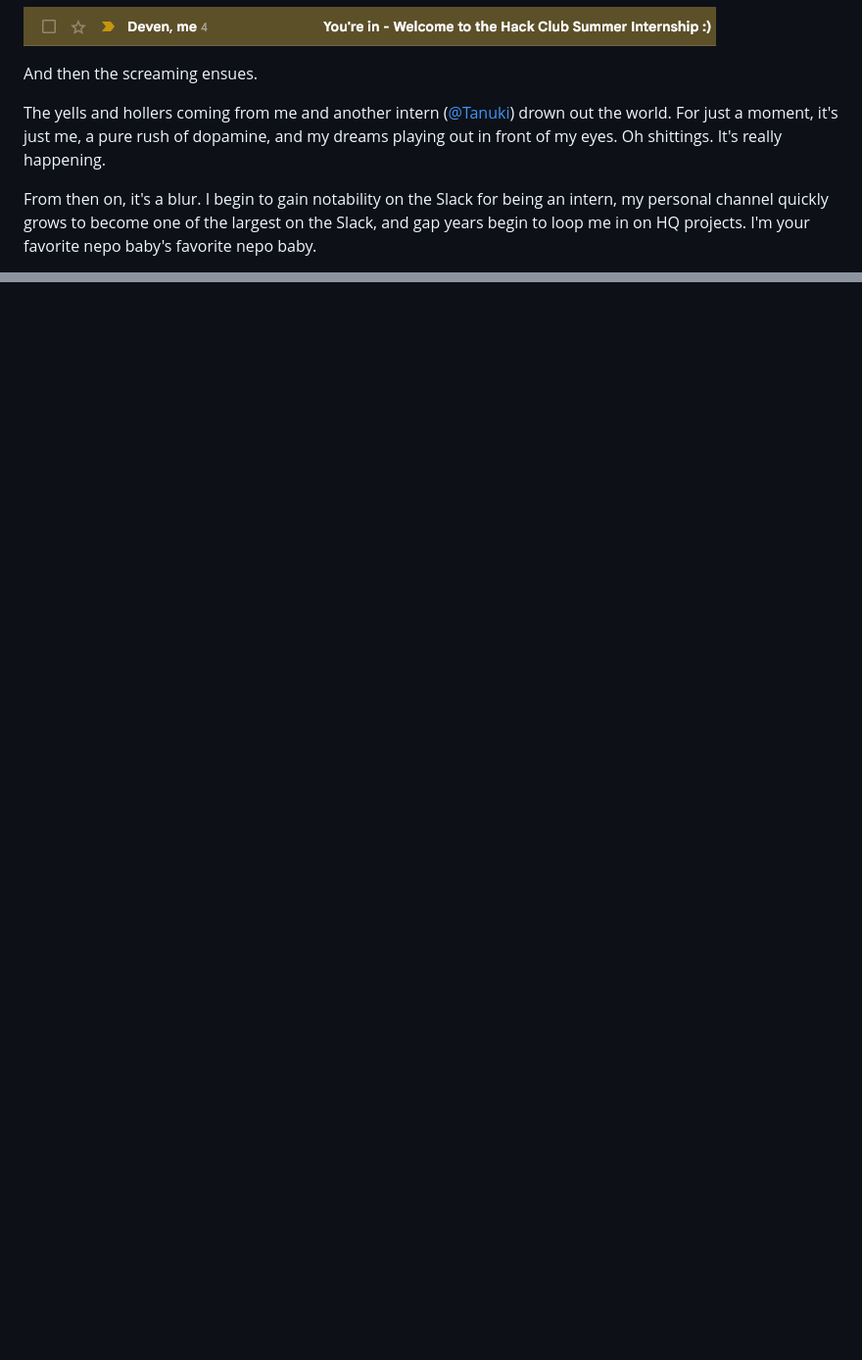
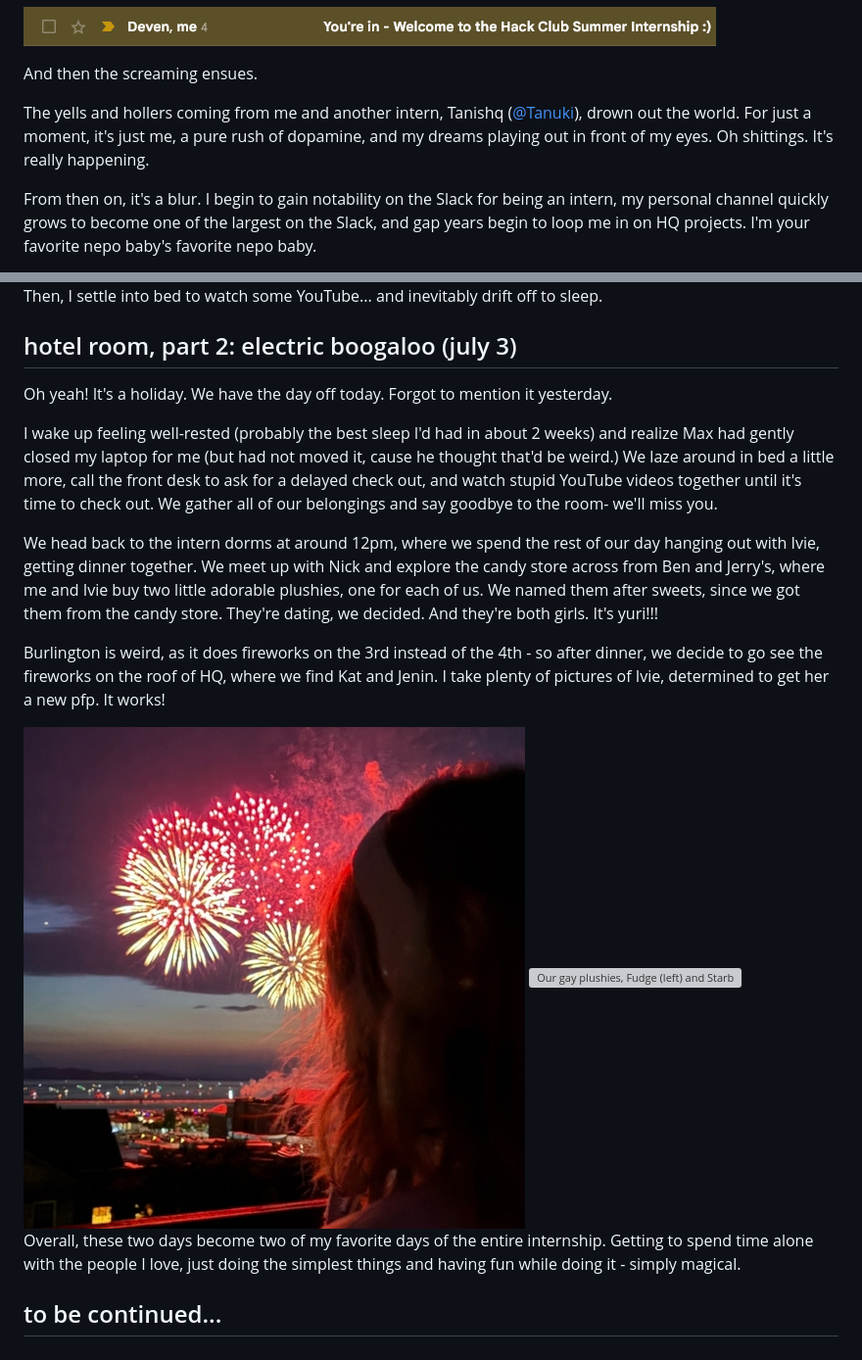
Before and after one commit to purestellenium/laps, a Markdown page: posts/interning-at-hack-club.md, 2 parts joined by grey strips. Shown at 98% size. Drawn GitHub-style; pictures changed too: posts/images/ivie-firework-pfp.png (added); blank space fills up the shorter version; grey boxes are pictures that could not be loaded.

```diff
--- a/posts/interning-at-hack-club.md
+++ b/posts/interning-at-hack-club.md
@@ -19,7 +19,7 @@ And then it happens.
 
 And then the screaming ensues.
 
-The yells and hollers coming from me and another intern ([@Tanuki](https://github.com/TaniWanKenobi)) drown out the world. For just a moment, it's just me, a pure rush of dopamine, and my dreams playing out in front of my eyes. Oh shittings. It's really happening.
+The yells and hollers coming from me and another intern, Tanishq ([@Tanuki](https://github.com/TaniWanKenobi)), drown out the world. For just a moment, it's just me, a pure rush of dopamine, and my dreams playing out in front of my eyes. Oh shittings. It's really happening.
 
 From then on, it's a blur. I begin to gain notability on the Slack for being an intern, my personal channel quickly grows to become one of the largest on the Slack, and gap years begin to loop me in on HQ projects. I'm your favorite nepo baby's favorite nepo baby.
 
@@ -44,0 +75,18 @@ I don't remember much else from this day because I was so insanely locked in (tr
+Then, I settle into bed to watch some YouTube... and inevitably drift off to sleep.
+
+## hotel room, part 2: electric boogaloo (july 3)
+Oh yeah! It's a holiday. We have the day off today. Forgot to mention it yesterday.
+
+I wake up feeling well-rested (probably the best sleep I'd had in about 2 weeks) and realize Max had gently closed my laptop for me (but had not moved it, cause he thought that'd be weird.) We laze around in bed a little more, call the front desk to ask for a delayed check out, and watch stupid YouTube videos together until it's time to check out. We gather all of our belongings and say goodbye to the room- we'll miss you.
+
+We head back to the intern dorms at around 12pm, where we spend the rest of our day hanging out with Ivie, getting dinner together. We meet up with Nick and explore the candy store across from Ben and Jerry's, where me and Ivie buy two little adorable plushies, one for each of us. We named them after sweets, since we got them from the candy store. They're dating, we decided. And they're both girls. It's yuri!!!
+
+Burlington is weird, as it does fireworks on the 3rd instead of the 4th - so after dinner, we decide to go see the fireworks on the roof of HQ, where we find Kat and Jenin. I take plenty of pictures of Ivie, determined to get her a new pfp. It works!
+
+<div class="img-row">
+    <img class="img-caption" src="images/ivie-firework-pfp.png" alt="Ivie's new pfp" /> <img class="img-caption" src="images/fudge-and-starburst.jpg" alt="Our gay plushies, Fudge (left) and Starburst (right) watching the fireworks together." />
+</div>
+
+Overall, these two days become two of my favorite days of the entire internship. Getting to spend time alone with the people I love, just doing the simplest things and having fun while doing it - simply magical.
+
+## to be continued...
```
Also changed, not shown: other parts of posts/interning-at-hack-club.md (+33 -3 lines), posts/images/intern-karaoke.PNG (added), 8 other files.
